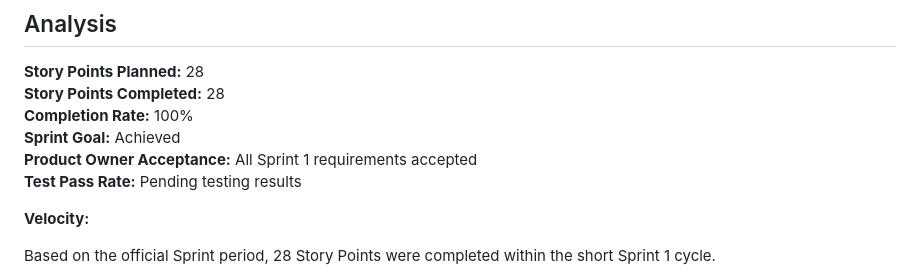
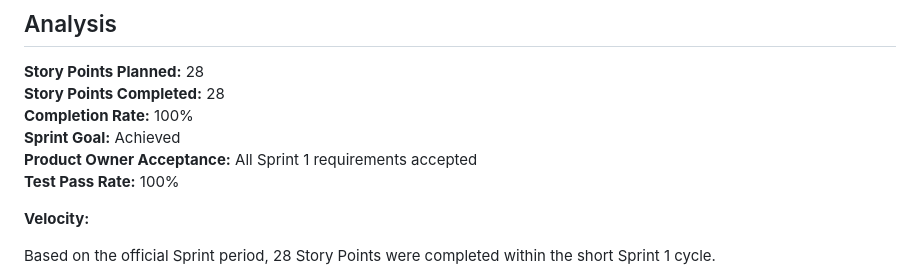
Before and after one commit to N-234/Afghanistan-Pre-owned-Clothing-Marketplace, a Markdown page: sprint-analytics/2026-10-11-sprint-1-burndown-chart.md, the part around the change. Drawn GitHub-style.

Commit message:
Update test pass rate to 100%

```diff
--- a/sprint-analytics/2026-10-11-sprint-1-burndown-chart.md
+++ b/sprint-analytics/2026-10-11-sprint-1-burndown-chart.md
@@ -130,7 +130,7 @@ Day 2: 0
 **Completion Rate:** 100%
 **Sprint Goal:** Achieved
 **Product Owner Acceptance:** All Sprint 1 requirements accepted
-**Test Pass Rate:** Pending testing results
+**Test Pass Rate:** 100%
 
 **Velocity:**
 
```
